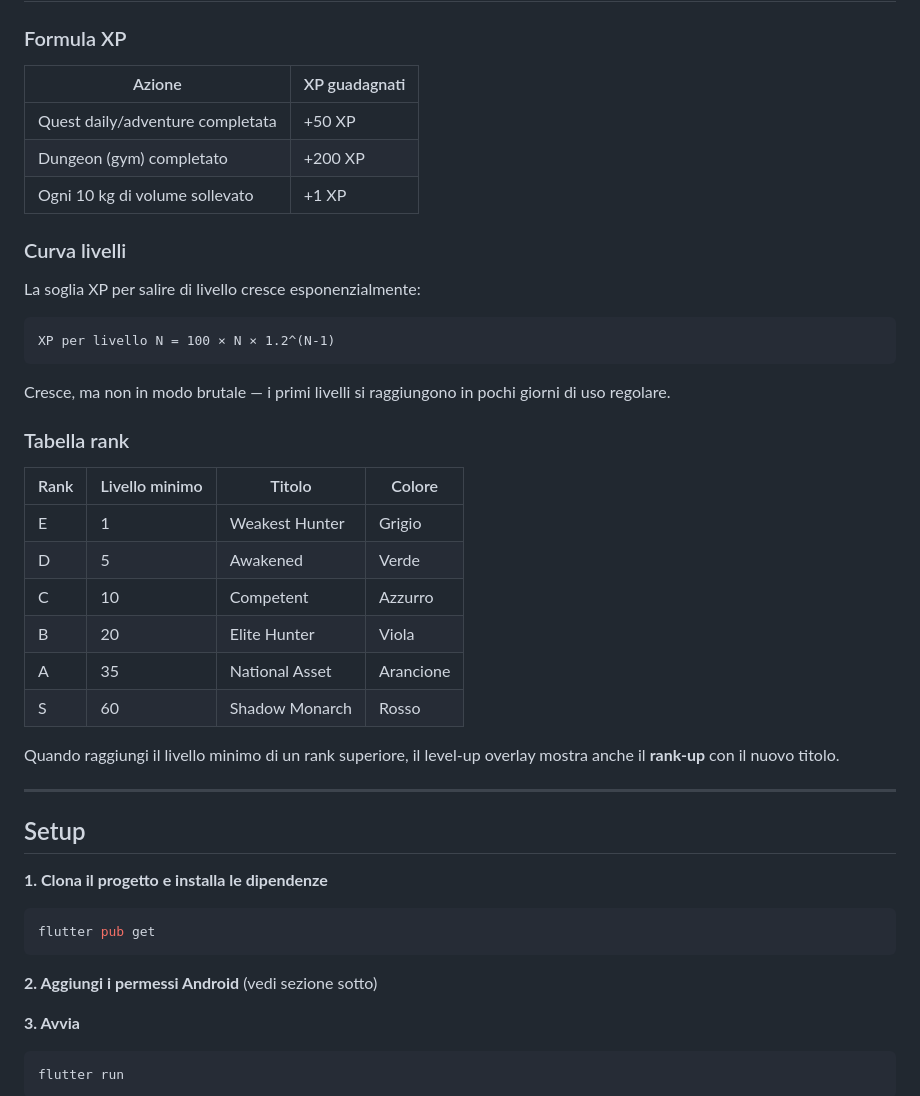
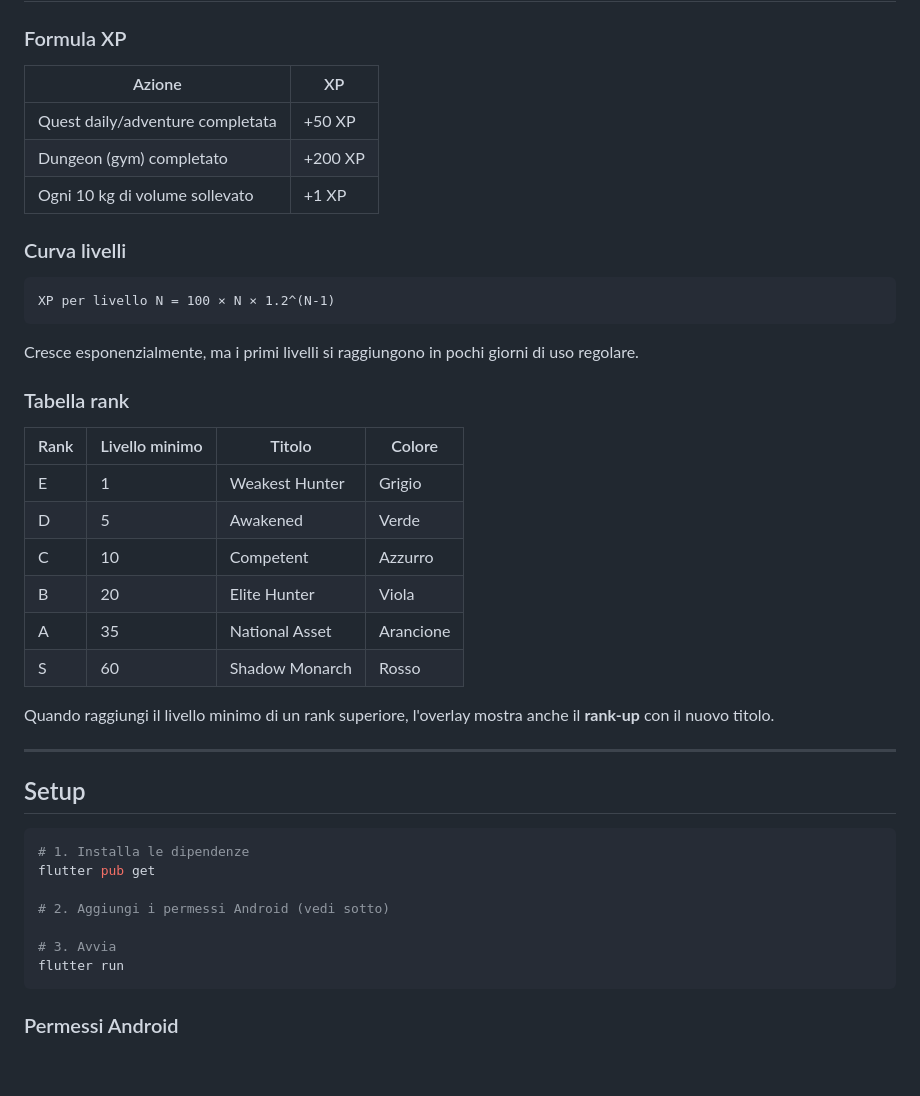
Before and after one commit to Laifless/To_do_List_ver_2, a Markdown page: README.md, the part around one of its changes. Rendered like a GitHub page; blank space fills up the shorter version.

````diff
--- a/README.md
+++ b/README.md
@@ -116,22 +116,23 @@ lib/
 ## Sistema XP e Rank
 
 ### Formula XP
-| Azione | XP guadagnati |
-|--------|--------------|
+
+| Azione | XP |
+|--------|----|
 | Quest daily/adventure completata | +50 XP |
 | Dungeon (gym) completato | +200 XP |
 | Ogni 10 kg di volume sollevato | +1 XP |
 
 ### Curva livelli
-La soglia XP per salire di livello cresce esponenzialmente:
 
 ```
 XP per livello N = 100 × N × 1.2^(N-1)
 ```
 
-Cresce, ma non in modo brutale — i primi livelli si raggiungono in pochi giorni di uso regolare.
+Cresce esponenzialmente, ma i primi livelli si raggiungono in pochi giorni di uso regolare.
 
 ### Tabella rank
+
 | Rank | Livello minimo | Titolo | Colore |
 |------|---------------|--------|--------|
 | E | 1 | Weakest Hunter | Grigio |
@@ -141,22 +142,21 @@ Cresce, ma non in modo brutale — i primi livelli si raggiungono in pochi giorn
 | A | 35 | National Asset | Arancione |
 | S | 60 | Shadow Monarch | Rosso |
 
-Quando raggiungi il livello minimo di un rank superiore, il level-up overlay mostra anche il **rank-up** con il nuovo titolo.
+Quando raggiungi il livello minimo di un rank superiore, l'overlay mostra anche il **rank-up** con il nuovo titolo.
 
 ---
 
 ## Setup
 
-**1. Clona il progetto e installa le dipendenze**
 ```bash
+# 1. Installa le dipendenze
 flutter pub get
-```
 
-**2. Aggiungi i permessi Android** (vedi sezione sotto)
+# 2. Aggiungi i permessi Android (vedi sotto)
 
-**3. Avvia**
-```bash
+# 3. Avvia
 flutter run
 ```
 
+### Permessi Android
 
````
Also changed, not shown: other parts of README.md (+36 -28 lines).
